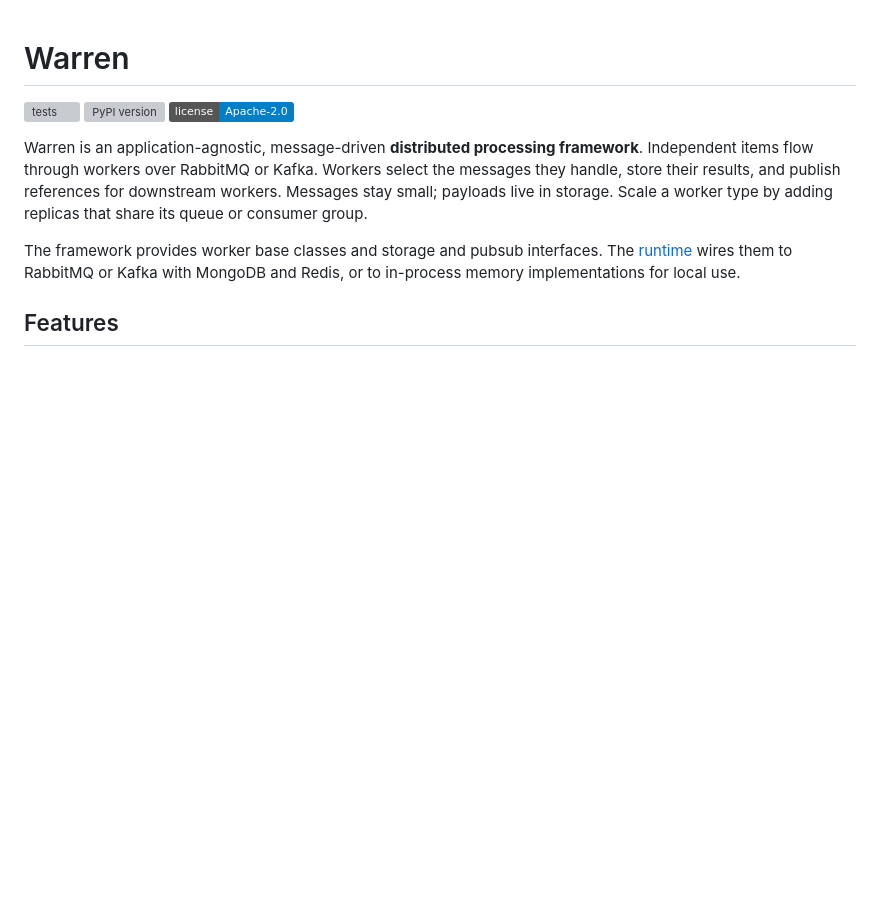
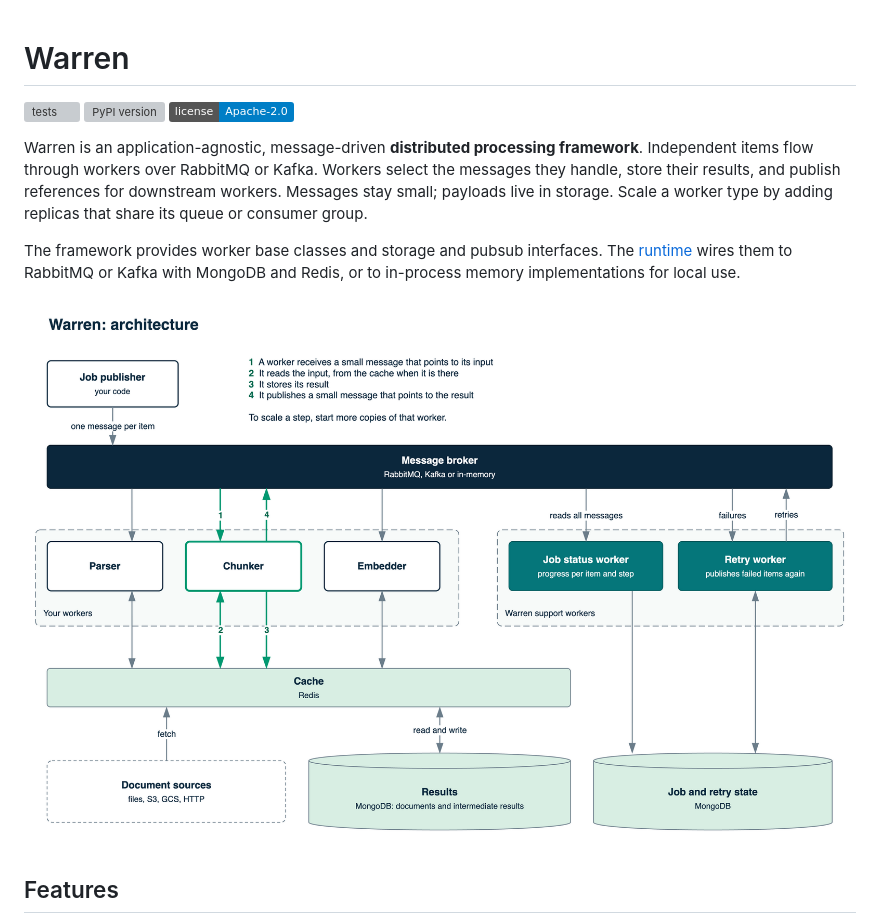
Before and after one commit to Gradient-DS/warren, a Markdown page: README.md, the part around the change. Drawn GitHub-style; pictures changed too: docs/architecture.png (added); badges without logos; blank space fills up the shorter version; grey boxes are pictures that could not be loaded.

Commit message:
docs: add an architecture diagram to the README
The picture shows the job publisher, the message broker, the processing workers, the two support workers, the cache and the stores. The draw.io source is in docs/diagrams.drawio.

```diff
--- a/README.md
+++ b/README.md
@@ -11,6 +11,8 @@ Scale a worker type by adding replicas that share its queue or consumer group.
 The framework provides worker base classes and storage and pubsub interfaces.
 The [runtime](warren/runtime/USAGE.md) wires them to RabbitMQ or Kafka with
 MongoDB and Redis, or to in-process memory implementations for local use.
+
+![Warren architecture: a job publisher, a message broker, your workers, the Warren support workers, a cache and storage](https://raw.githubusercontent.com/Gradient-DS/warren/main/docs/architecture.png)
 
 ## Features
 
```
Also changed, not shown: 1 other file.
